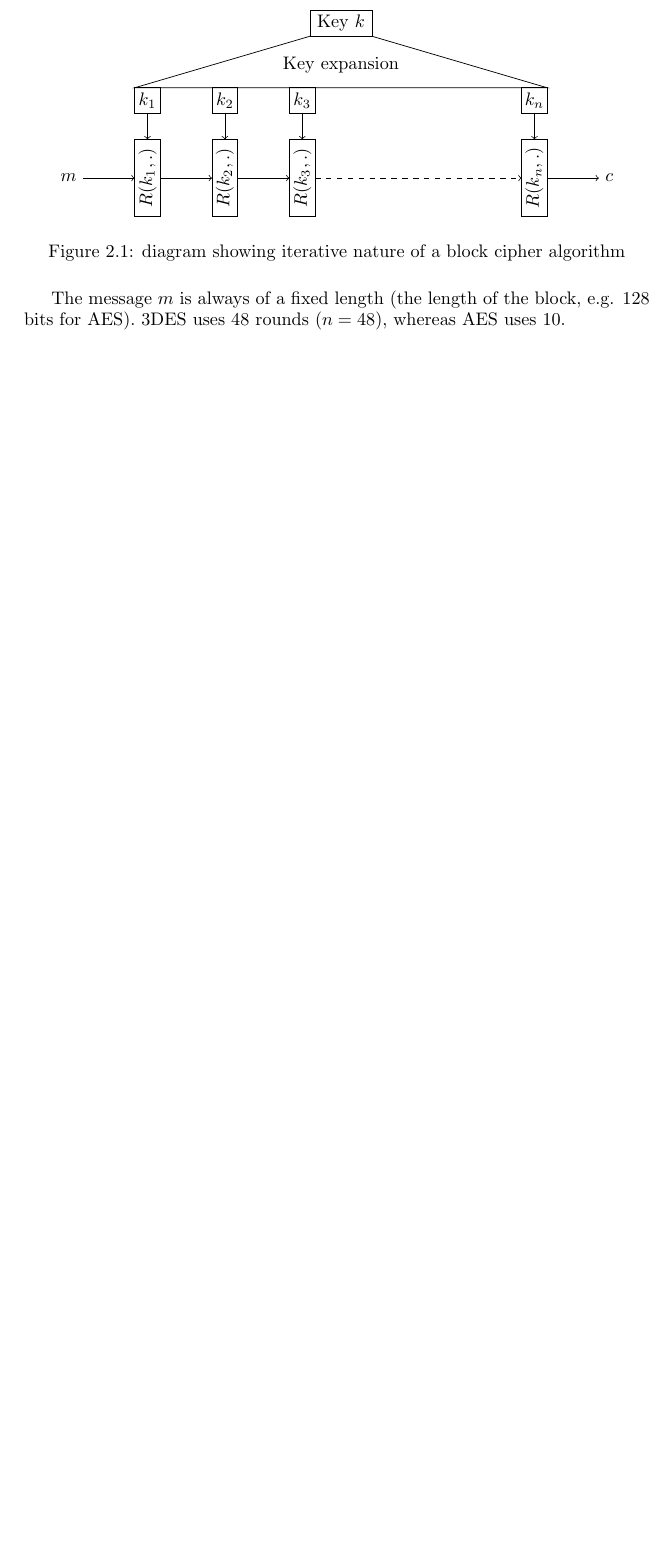
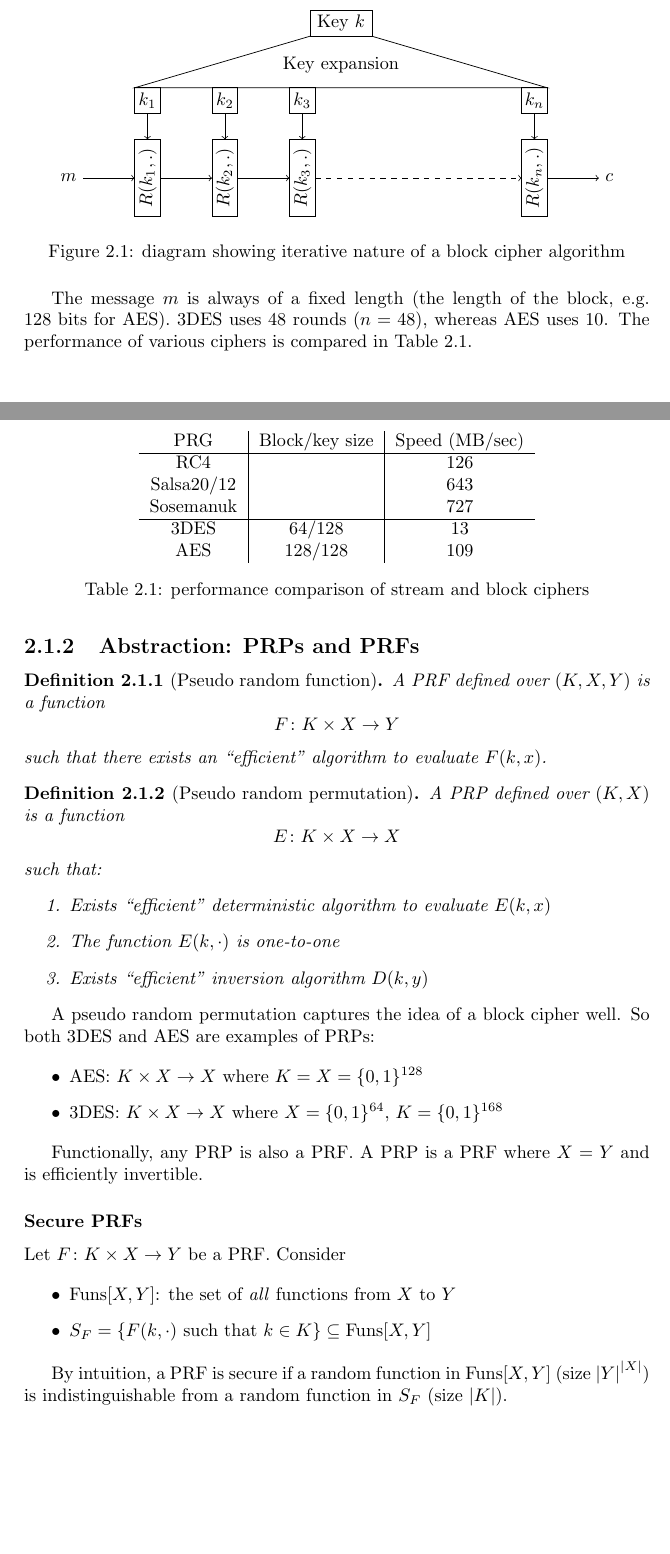
Before and after one commit to fjswaugh/cryptography_notes, a LaTeX document (notes.tex): part of page 25 of 31 before the commit and two parts of pages 25 and 26 of 32 after it, the two joined at a grey line, cut so that both start at the same text, the shorter picture padded with empty space. Compiled offline with pdfLaTeX.

Commit message:
Halfway through first section of second chapter

```diff
--- a/notes.tex
+++ b/notes.tex
@@ -1502,7 +1502,67 @@ input the keys $k_i$ and the current state of the message as output by the previ
 \end{figure}
 
 The message $m$ is always of a fixed length (the length of the block, e.g. 128 bits for AES). 3DES
-uses 48 rounds ($n = 48$), whereas AES uses 10.
+uses 48 rounds ($n = 48$), whereas AES uses 10. The performance of various ciphers is compared in
+Table~\ref{table:performance_stream_vs_block}.
+
+\begin{table}
+    \centering
+    \begin{tabular}{ c | c | c }
+        PRG & Block/key size & Speed (MB/sec) \\
+        \hline
+        RC4 & & 126 \\
+        Salsa20/12 & & 643 \\
+        Sosemanuk & & 727 \\
+        \hline
+        3DES & 64/128 & 13 \\
+        AES & 128/128 & 109
+    \end{tabular}
+    \caption{performance comparison of stream and block ciphers}
+    \label{table:performance_stream_vs_block}
+\end{table}
+
+\subsection{Abstraction: PRPs and PRFs}
+
+\begin{definition}[Pseudo random function]
+    A PRF defined over $(K, X, Y)$ is a function
+        $$ F\colon K \times X \to Y $$
+    such that there exists an ``efficient" algorithm to evaluate $F(k, x)$.
+\end{definition}
+
+\begin{definition}[Pseudo random permutation]
+    A PRP defined over $(K, X)$ is a function
+        $$ E\colon K \times X \to X $$
+    such that:
+    \begin{enumerate}
+        \item Exists ``efficient" deterministic algorithm to evaluate $E(k, x)$
+        \item The function $E(k, \cdot)$ is one-to-one
+        \item Exists ``efficient" inversion algorithm $D(k, y)$
+    \end{enumerate}
+\end{definition}
+
+A pseudo random permutation captures the idea of a block cipher well. So both 3DES and AES are
+examples of PRPs:
+
+\begin{itemize}
+    \item AES: $K \times X \to X$ where $K = X = \{0, 1\}^{128}$
+    \item 3DES: $K \times X \to X$ where $X = \{0, 1\}^{64}$, $K = \{0, 1\}^{168}$
+\end{itemize}
+
+Functionally, any PRP is also a PRF. A PRP is a PRF where $X = Y$ and is efficiently invertible.
+
+\subsubsection{Secure PRFs}
+
+Let $F\colon K \times X \to Y$ be a PRF. Consider
+
+\begin{itemize}
+    \item $\operatorname{Funs}[X, Y]$: the set of \textit{all} functions from $X$ to $Y$
+    \item $S_F = \{F(k, \cdot) \text{ such that } k \in K\} \subseteq \operatorname{Funs}[X, Y]$
+\end{itemize}
+
+By intuition, a PRF is secure if a random function in $\operatorname{Funs}[X, Y]$ (size
+$\abs{Y}^{\abs{X}}$) is indistinguishable from a random function in $S_F$ (size $\abs{K}$).
+
+
 
 \section{Block ciphers 2: the Data Encryption Standard}
 \section{Block ciphers 3: AES and other constructions}
```
